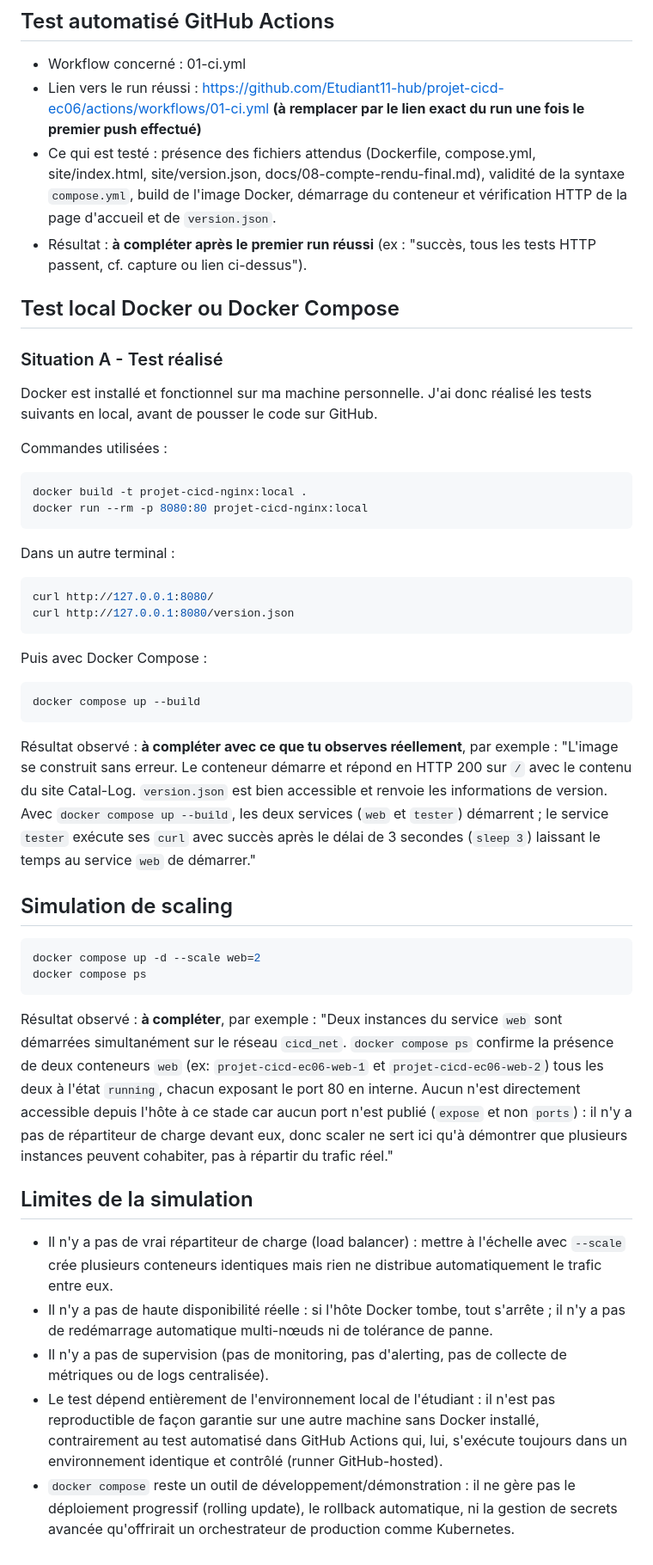
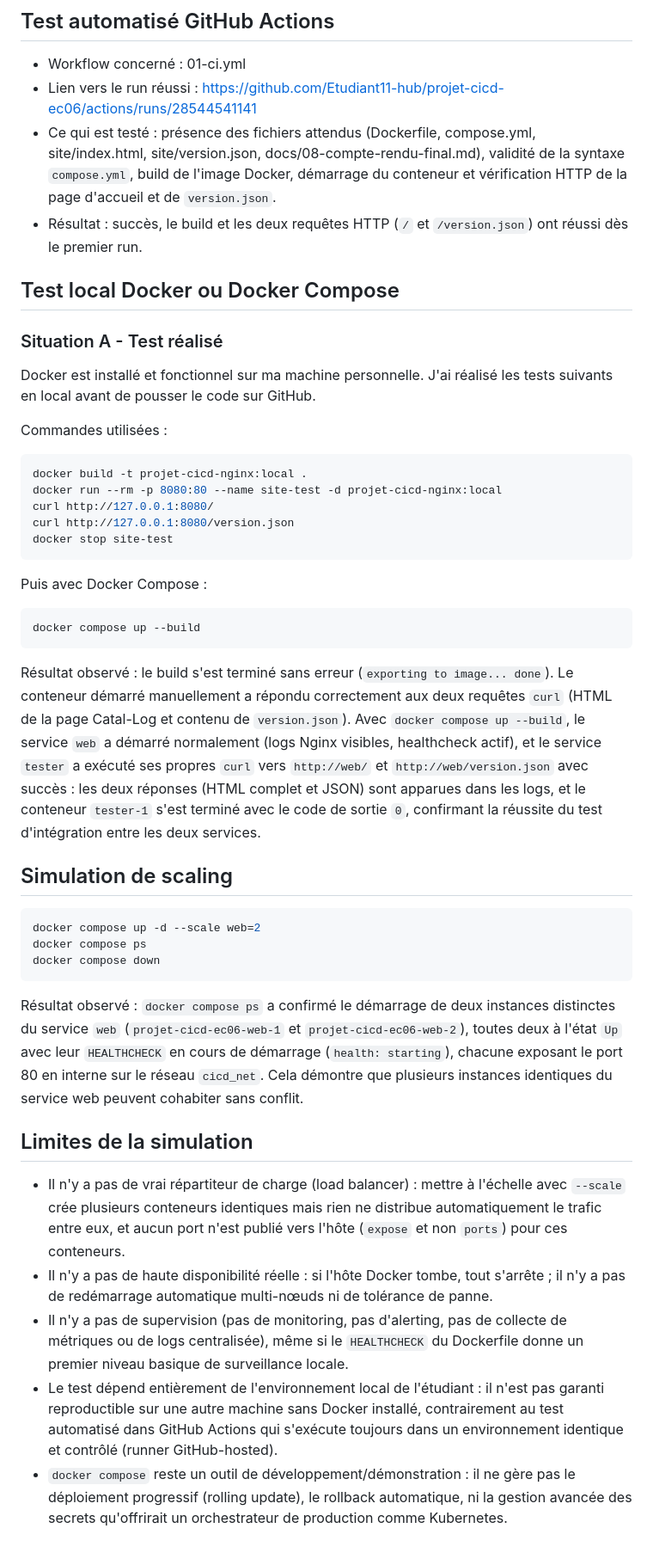
Before and after one commit to Etudiant11-hub/projet-cicd-ec06, a Markdown page: docs/03-fiche-tests.md, the part around the change. Shown at 86% size. Rendered like a GitHub page.

Commit message:
Mise a jour fiche tests avec resultats reels

````diff
--- a/docs/03-fiche-tests.md
+++ b/docs/03-fiche-tests.md
@@ -3,28 +3,24 @@
 ## Test automatisé GitHub Actions
 
 - Workflow concerné : 01-ci.yml
-- Lien vers le run réussi : https://github.com/Etudiant11-hub/projet-cicd-ec06/actions/workflows/01-ci.yml **(à remplacer par le lien exact du run une fois le premier push effectué)**
+- Lien vers le run réussi : https://github.com/Etudiant11-hub/projet-cicd-ec06/actions/runs/28544541141
 - Ce qui est testé : présence des fichiers attendus (Dockerfile, compose.yml, site/index.html, site/version.json, docs/08-compte-rendu-final.md), validité de la syntaxe `compose.yml`, build de l'image Docker, démarrage du conteneur et vérification HTTP de la page d'accueil et de `version.json`.
-- Résultat : **à compléter après le premier run réussi** (ex : "succès, tous les tests HTTP passent, cf. capture ou lien ci-dessus").
+- Résultat : succès, le build et les deux requêtes HTTP (`/` et `/version.json`) ont réussi dès le premier run.
 
 ## Test local Docker ou Docker Compose
 
 ### Situation A - Test réalisé
 
-Docker est installé et fonctionnel sur ma machine personnelle. J'ai donc réalisé les tests suivants en local, avant de pousser le code sur GitHub.
+Docker est installé et fonctionnel sur ma machine personnelle. J'ai réalisé les tests suivants en local avant de pousser le code sur GitHub.
 
 Commandes utilisées :
 
 ```bash
 docker build -t projet-cicd-nginx:local .
-docker run --rm -p 8080:80 projet-cicd-nginx:local
-```
-
-Dans un autre terminal :
-
-```bash
+docker run --rm -p 8080:80 --name site-test -d projet-cicd-nginx:local
 curl http://127.0.0.1:8080/
 curl http://127.0.0.1:8080/version.json
+docker stop site-test
 ```
 
 Puis avec Docker Compose :
@@ -33,21 +29,22 @@ Puis avec Docker Compose :
 docker compose up --build
 ```
 
-Résultat observé : **à compléter avec ce que tu observes réellement**, par exemple : "L'image se construit sans erreur. Le conteneur démarre et répond en HTTP 200 sur `/` avec le contenu du site Catal-Log. `version.json` est bien accessible et renvoie les informations de version. Avec `docker compose up --build`, les deux services (`web` et `tester`) démarrent ; le service `tester` exécute ses `curl` avec succès après le délai de 3 secondes (`sleep 3`) laissant le temps au service `web` de démarrer."
+Résultat observé : le build s'est terminé sans erreur (`exporting to image... done`). Le conteneur démarré manuellement a répondu correctement aux deux requêtes `curl` (HTML de la page Catal-Log et contenu de `version.json`). Avec `docker compose up --build`, le service `web` a démarré normalement (logs Nginx visibles, healthcheck actif), et le service `tester` a exécuté ses propres `curl` vers `http://web/` et `http://web/version.json` avec succès : les deux réponses (HTML complet et JSON) sont apparues dans les logs, et le conteneur `tester-1` s'est terminé avec le code de sortie `0`, confirmant la réussite du test d'intégration entre les deux services.
 
 ## Simulation de scaling
 
 ```bash
 docker compose up -d --scale web=2
 docker compose ps
+docker compose down
 ```
 
-Résultat observé : **à compléter**, par exemple : "Deux instances du service `web` sont démarrées simultanément sur le réseau `cicd_net`. `docker compose ps` confirme la présence de deux conteneurs `web` (ex: `projet-cicd-ec06-web-1` et `projet-cicd-ec06-web-2`) tous les deux à l'état `running`, chacun exposant le port 80 en interne. Aucun n'est directement accessible depuis l'hôte à ce stade car aucun port n'est publié (`expose` et non `ports`) : il n'y a pas de répartiteur de charge devant eux, donc scaler ne sert ici qu'à démontrer que plusieurs instances peuvent cohabiter, pas à répartir du trafic réel."
+Résultat observé : `docker compose ps` a confirmé le démarrage de deux instances distinctes du service `web` (`projet-cicd-ec06-web-1` et `projet-cicd-ec06-web-2`), toutes deux à l'état `Up` avec leur `HEALTHCHECK` en cours de démarrage (`health: starting`), chacune exposant le port 80 en interne sur le réseau `cicd_net`. Cela démontre que plusieurs instances identiques du service web peuvent cohabiter sans conflit.
 
 ## Limites de la simulation
 
-- Il n'y a pas de vrai répartiteur de charge (load balancer) : mettre à l'échelle avec `--scale` crée plusieurs conteneurs identiques mais rien ne distribue automatiquement le trafic entre eux.
+- Il n'y a pas de vrai répartiteur de charge (load balancer) : mettre à l'échelle avec `--scale` crée plusieurs conteneurs identiques mais rien ne distribue automatiquement le trafic entre eux, et aucun port n'est publié vers l'hôte (`expose` et non `ports`) pour ces conteneurs.
 - Il n'y a pas de haute disponibilité réelle : si l'hôte Docker tombe, tout s'arrête ; il n'y a pas de redémarrage automatique multi-nœuds ni de tolérance de panne.
-- Il n'y a pas de supervision (pas de monitoring, pas d'alerting, pas de collecte de métriques ou de logs centralisée).
-- Le test dépend entièrement de l'environnement local de l'étudiant : il n'est pas reproductible de façon garantie sur une autre machine sans Docker installé, contrairement au test automatisé dans GitHub Actions qui, lui, s'exécute toujours dans un environnement identique et contrôlé (runner GitHub-hosted).
-- `docker compose` reste un outil de développement/démonstration : il ne gère pas le déploiement progressif (rolling update), le rollback automatique, ni la gestion de secrets avancée qu'offrirait un orchestrateur de production comme Kubernetes.
+- Il n'y a pas de supervision (pas de monitoring, pas d'alerting, pas de collecte de métriques ou de logs centralisée), même si le `HEALTHCHECK` du Dockerfile donne un premier niveau basique de surveillance locale.
+- Le test dépend entièrement de l'environnement local de l'étudiant : il n'est pas garanti reproductible sur une autre machine sans Docker installé, contrairement au test automatisé dans GitHub Actions qui s'exécute toujours dans un environnement identique et contrôlé (runner GitHub-hosted).
+- `docker compose` reste un outil de développement/démonstration : il ne gère pas le déploiement progressif (rolling update), le rollback automatique, ni la gestion avancée des secrets qu'offrirait un orchestrateur de production comme Kubernetes.
````
